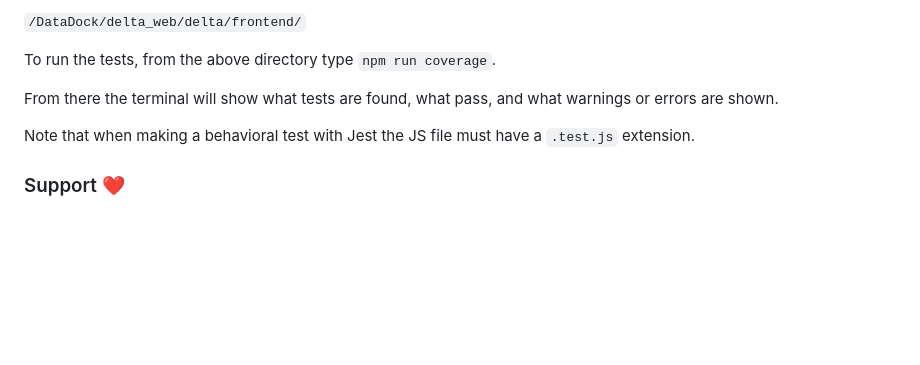
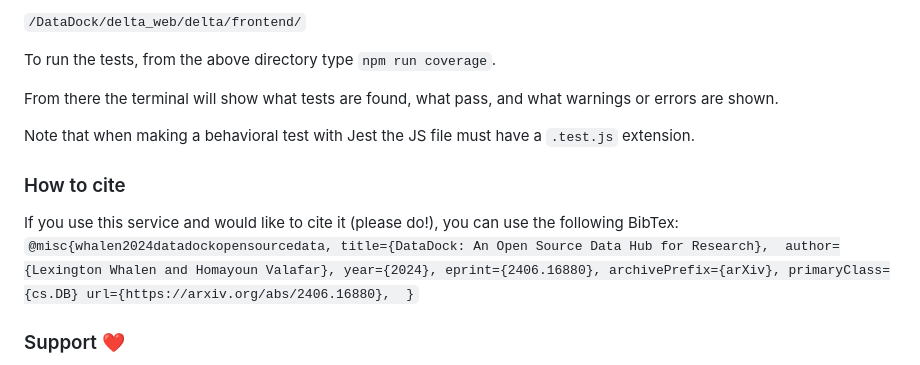
Before and after one commit to lxaw/DataDock, a Markdown page: README.md, the part around the change. Drawn GitHub-style; blank space fills up the shorter version.

```diff
--- a/README.md
+++ b/README.md
@@ -134,5 +134,17 @@ From there the terminal will show what tests are found, what pass, and what warn
 
 Note that when making a behavioral test with Jest the JS file must have a `.test.js` extension.
 
+### How to cite
+If you use this service and would like to cite it (please do!), you can use the following BibTex:
+`@misc{whalen2024datadockopensourcedata,
+      title={DataDock: An Open Source Data Hub for Research},
+      author={Lexington Whalen and Homayoun Valafar},
+      year={2024},
+      eprint={2406.16880},
+      archivePrefix={arXiv},
+      primaryClass={cs.DB}
+      url={https://arxiv.org/abs/2406.16880},
+}`
+
 ### Support ❤️
 - DataDock is an ambitious project. As such, there are many things that can be added. Please feel free to open an issue for something you think may be useful. This is intended to be a community project.
```
